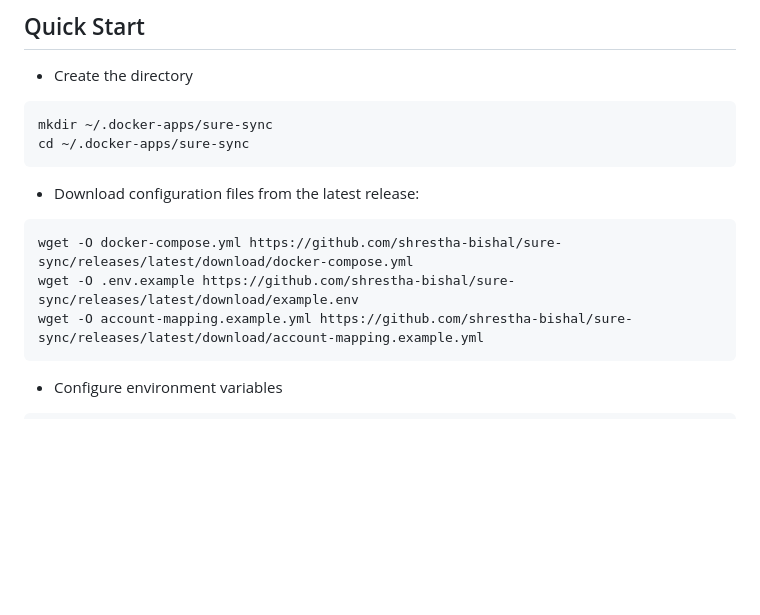
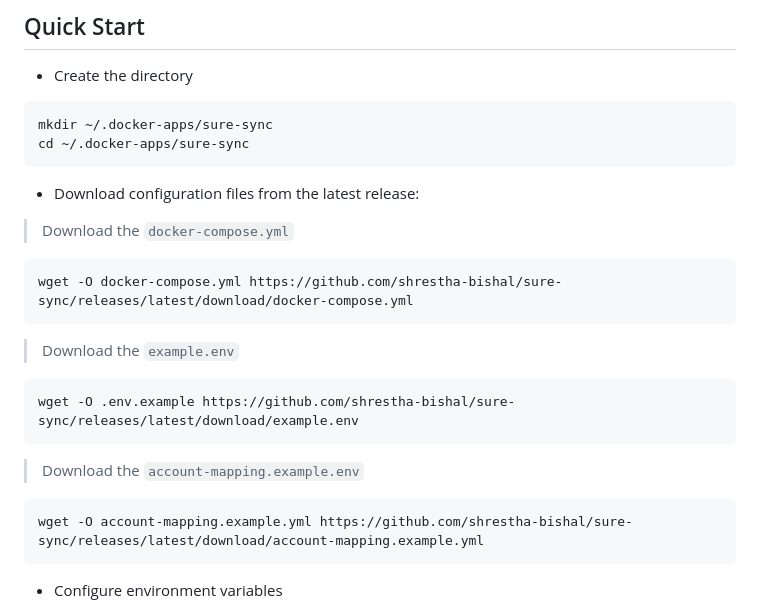
Before and after one commit to shrestha-bishal/sure-sync, a Markdown page: README.md, the part around the change. Rendered like a GitHub page; blank space fills up the shorter version.

````diff
--- a/README.md
+++ b/README.md
@@ -35,10 +35,17 @@ cd ~/.docker-apps/sure-sync
 ```
 
 - Download configuration files from the latest release:
-
+> Download the `docker-compose.yml`
 ```bash
 wget -O docker-compose.yml https://github.com/shrestha-bishal/sure-sync/releases/latest/download/docker-compose.yml
+```
+> Download the `example.env`
+```bash
 wget -O .env.example https://github.com/shrestha-bishal/sure-sync/releases/latest/download/example.env
+```
+
+> Download the `account-mapping.example.env`
+```bash
 wget -O account-mapping.example.yml https://github.com/shrestha-bishal/sure-sync/releases/latest/download/account-mapping.example.yml
 ```
 
````
